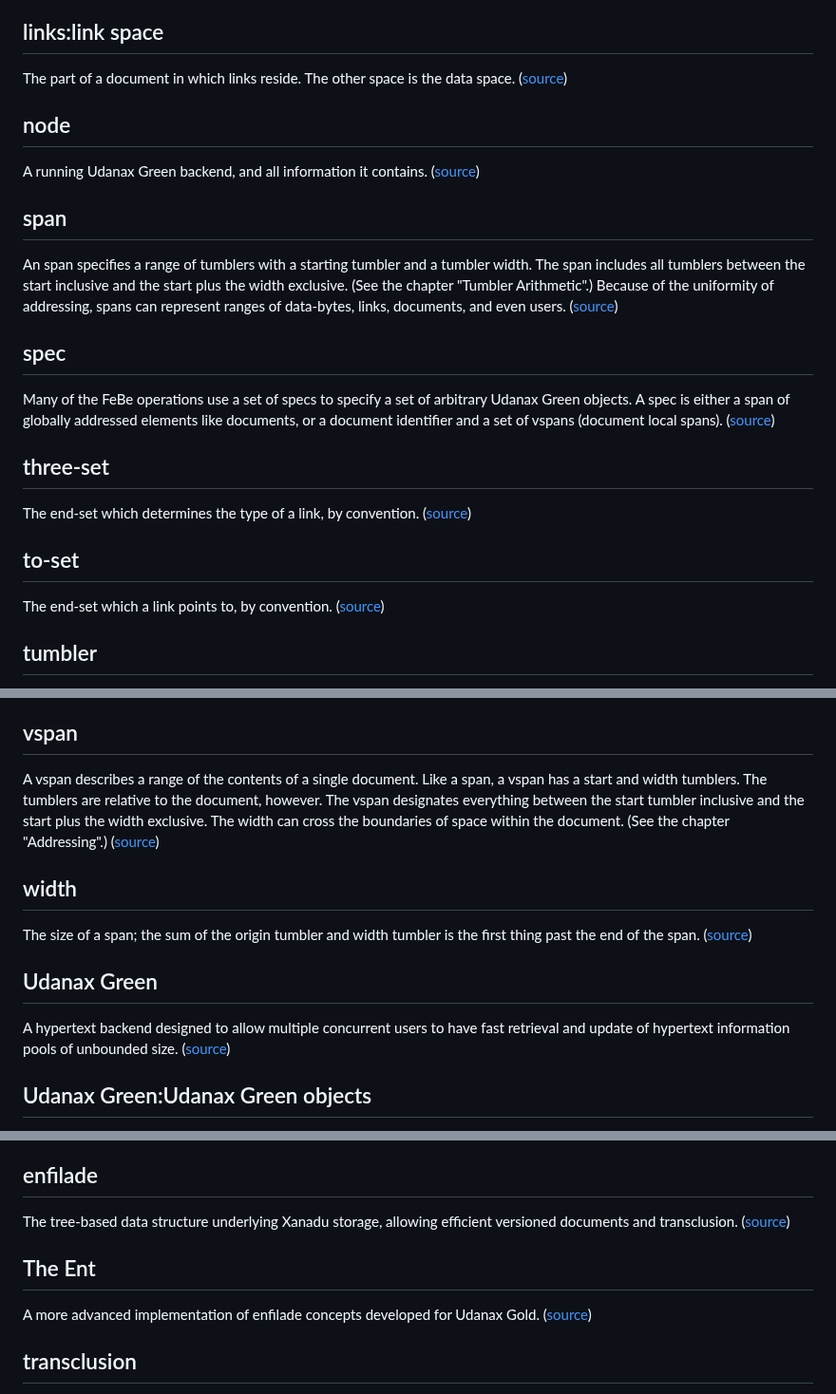
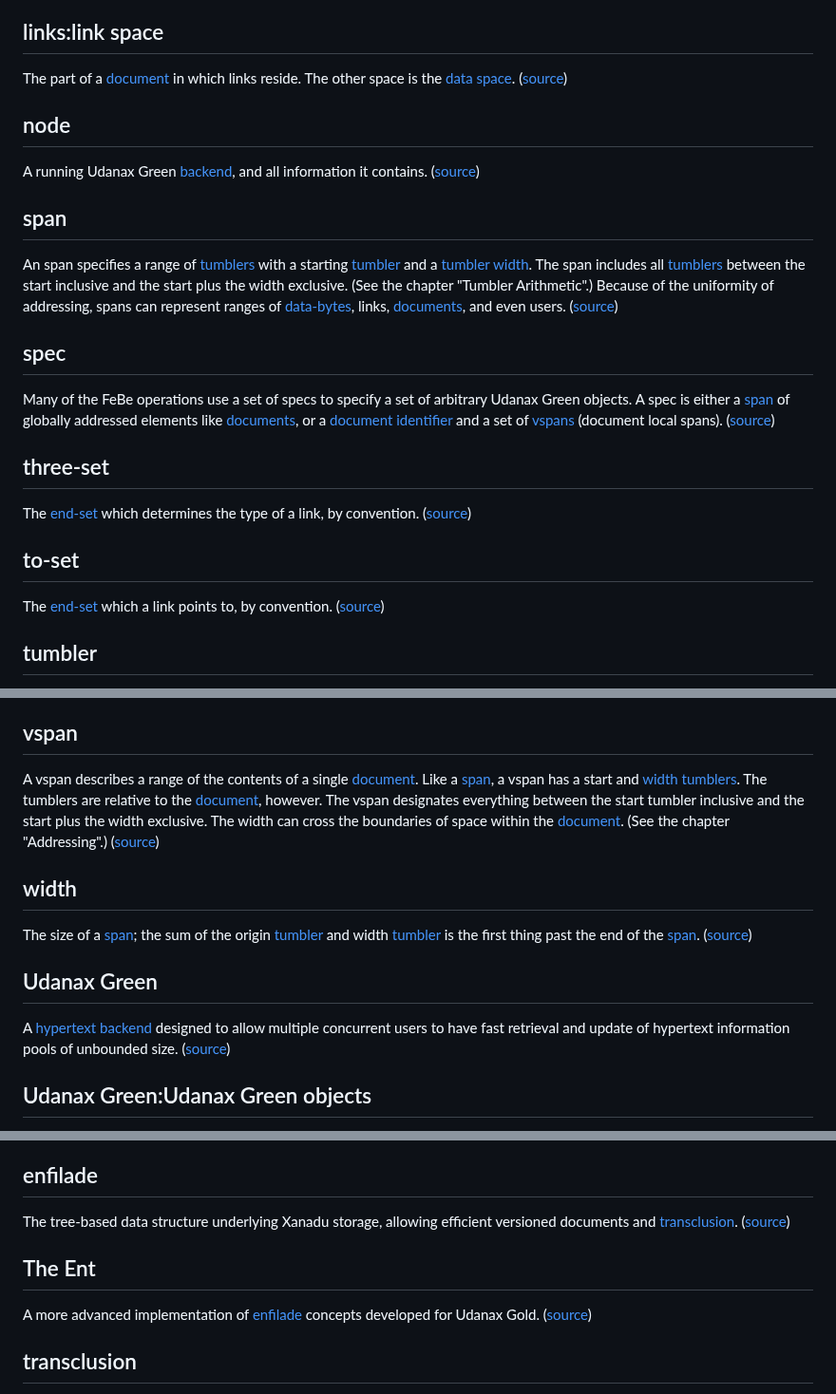
Before and after one commit to dreamcatcher-tech/xanadu, a Markdown page: specs/dictionary.md, 3 parts joined by grey strips. Shown at 95% size. Drawn GitHub-style.

```diff
--- a/specs/dictionary.md
+++ b/specs/dictionary.md
@@ -66,27 +66,27 @@ A global tumbler address of a document, link, data-byte, etc. The ordering of th
 
 ## links:link space
 
-The part of a document in which links reside. The other space is the data space. ([source](green/febe/glossary.html))
+The part of a [document](#document) in which links reside. The other space is the [data space](#data-space). ([source](green/febe/glossary.html))
 
 ## node
 
-A running Udanax Green backend, and all information it contains. ([source](green/febe/glossary.html))
+A running Udanax Green [backend](#backend), and all information it contains. ([source](green/febe/glossary.html))
 
 ## span
 
-An span specifies a range of tumblers with a starting tumbler and a tumbler width. The span includes all tumblers between the start inclusive and the start plus the width exclusive. (See the chapter &quot;Tumbler Arithmetic&quot;.) Because of the uniformity of addressing, spans can represent ranges of data-bytes, links, documents, and even users. ([source](green/febe/glossary.html))
+An span specifies a range of [tumblers](#tumbler) with a starting [tumbler](#tumbler) and a [tumbler width](#width). The span includes all [tumblers](#tumbler) between the start inclusive and the start plus the width exclusive. (See the chapter &quot;Tumbler Arithmetic&quot;.) Because of the uniformity of addressing, spans can represent ranges of [data-bytes](#data-byte), links, [documents](#document), and even users. ([source](green/febe/glossary.html))
 
 ## spec
 
-Many of the FeBe operations use a set of specs to specify a set of arbitrary Udanax Green objects. A spec is either a span of globally addressed elements like documents, or a document identifier and a set of vspans (document local spans). ([source](green/febe/glossary.html))
+Many of the FeBe operations use a set of specs to specify a set of arbitrary Udanax Green objects. A spec is either a [span](#span) of globally addressed elements like [documents](#document), or a [document identifier](#document) and a set of [vspans](#vspan) (document local spans). ([source](green/febe/glossary.html))
 
 ## three-set
 
-The end-set which determines the type of a link, by convention. ([source](green/febe/glossary.html))
+The [end-set](#end-set) which determines the type of a link, by convention. ([source](green/febe/glossary.html))
 
 ## to-set
 
-The end-set which a link points to, by convention. ([source](green/febe/glossary.html))
+The [end-set](#end-set) which a link points to, by convention. ([source](green/febe/glossary.html))
 
 ## tumbler
 
@@ -94,15 +94,15 @@ Tumblers are multi-part ordinal numbers similar to the Dewey Decimal System. For
 
 ## vspan
 
-A vspan describes a range of the contents of a single document. Like a span, a vspan has a start and width tumblers. The tumblers are relative to the document, however. The vspan designates everything between the start tumbler inclusive and the start plus the width exclusive. The width can cross the boundaries of space within the document. (See the chapter &quot;Addressing&quot;.) ([source](green/febe/glossary.html))
+A vspan describes a range of the contents of a single [document](#document). Like a [span](#span), a vspan has a start and [width](#width) [tumblers](#tumbler). The tumblers are relative to the [document](#document), however. The vspan designates everything between the start tumbler inclusive and the start plus the width exclusive. The width can cross the boundaries of space within the [document](#document). (See the chapter &quot;Addressing&quot;.) ([source](green/febe/glossary.html))
 
 ## width
 
-The size of a span; the sum of the origin tumbler and width tumbler is the first thing past the end of the span. ([source](green/febe/glossary.html))
+The size of a [span](#span); the sum of the origin [tumbler](#tumbler) and width [tumbler](#tumbler) is the first thing past the end of the [span](#span). ([source](green/febe/glossary.html))
 
 ## Udanax Green
 
-A hypertext backend designed to allow multiple concurrent users to have fast retrieval and update of hypertext information pools of unbounded size. ([source](green/febe/glossary.html))
+A [hypertext](#hypertext) [backend](#backend) designed to allow multiple concurrent users to have fast retrieval and update of hypertext information pools of unbounded size. ([source](green/febe/glossary.html))
 
 ## Udanax Green:Udanax Green objects
 
@@ -122,11 +122,11 @@ A general framework defining positions, regions, mappings, and order specificati
 
 ## enfilade
 
-The tree-based data structure underlying Xanadu storage, allowing efficient versioned documents and transclusion. ([source](history/index.html))
+The tree-based data structure underlying Xanadu storage, allowing efficient versioned documents and [transclusion](#transclusion). ([source](history/index.html))
 
 ## The Ent
 
-A more advanced implementation of enfilade concepts developed for Udanax Gold. ([source](gold/index.html))
+A more advanced implementation of [enfilade](#enfilade) concepts developed for Udanax Gold. ([source](gold/index.html))
 
 ## transclusion
 
```
Also changed, not shown: other parts of specs/dictionary.md (+15 -15 lines).
